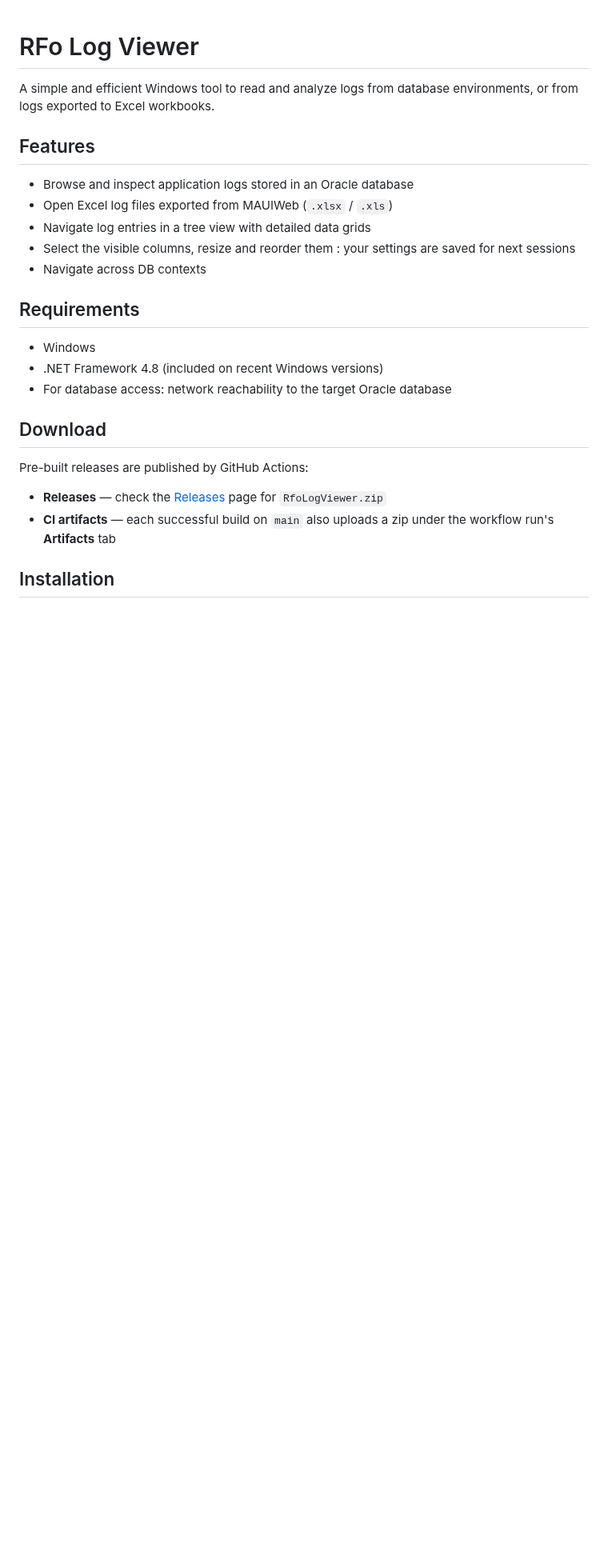
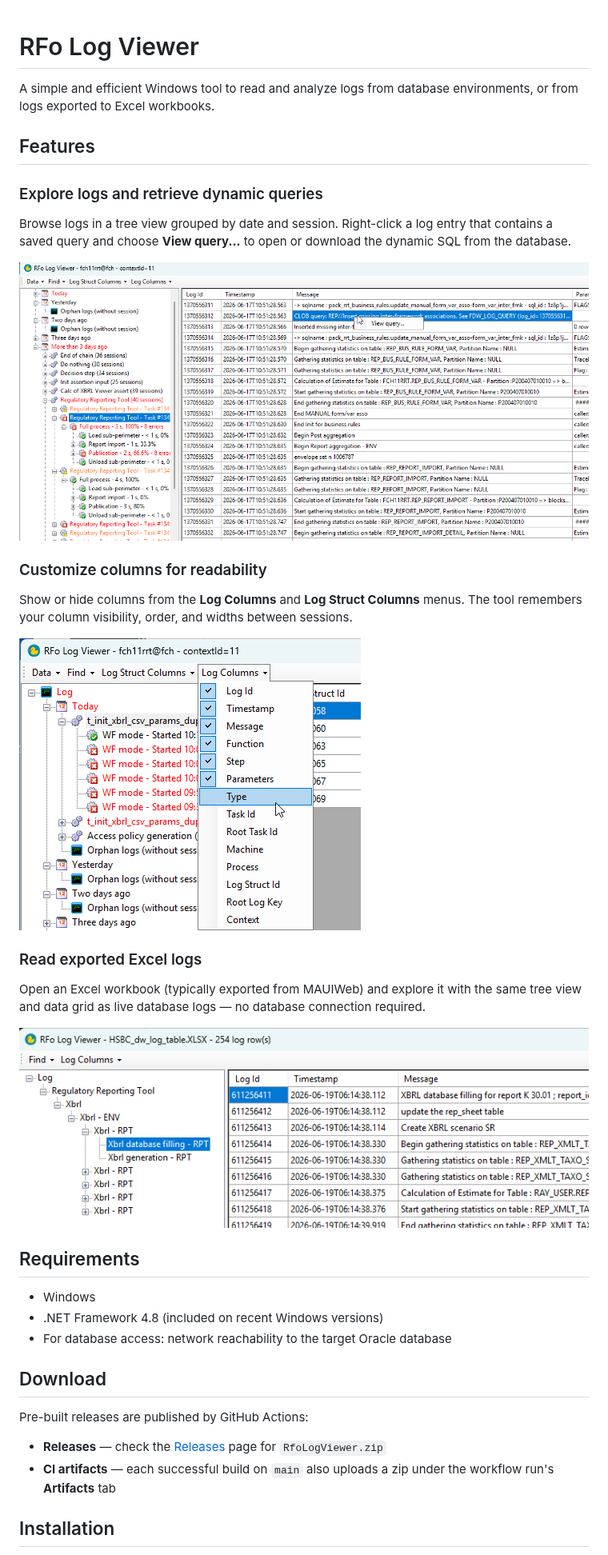
Before and after one commit to ma-fch/rfo-log-viewer, a Markdown page: README.md, the part around the change. Shown at 80% size. Drawn GitHub-style; pictures changed too: docs/screenshots/explore-exported-logs.png (added), docs/screenshots/explore-logs-get-query.png (added), docs/screenshots/select-columns.png (added); blank space fills up the shorter version.

Commit message:
add sample screenshots

```diff
--- a/README.md
+++ b/README.md
@@ -4,11 +4,23 @@ A simple and efficient Windows tool to read and analyze logs from database envir
 
 ## Features
 
-- Browse and inspect application logs stored in an Oracle database
-- Open Excel log files exported from MAUIWeb (`.xlsx` / `.xls`)
-- Navigate log entries in a tree view with detailed data grids
-- Select the visible columns, resize and reorder them : your settings are saved for next sessions
-- Navigate across DB contexts
+### Explore logs and retrieve dynamic queries
+
+Browse logs in a tree view grouped by date and session. Right-click a log entry that contains a saved query and choose **View query...** to open or download the dynamic SQL from the database.
+
+![Explore logs and retrieve dynamic queries](docs/screenshots/explore-logs-get-query.png)
+
+### Customize columns for readability
+
+Show or hide columns from the **Log Columns** and **Log Struct Columns** menus. The tool remembers your column visibility, order, and widths between sessions.
+
+![Show or hide columns](docs/screenshots/select-columns.png)
+
+### Read exported Excel logs
+
+Open an Excel workbook (typically exported from MAUIWeb) and explore it with the same tree view and data grid as live database logs — no database connection required.
+
+![Explore logs exported to Excel](docs/screenshots/explore-exported-logs.png)
 
 ## Requirements
 
```
